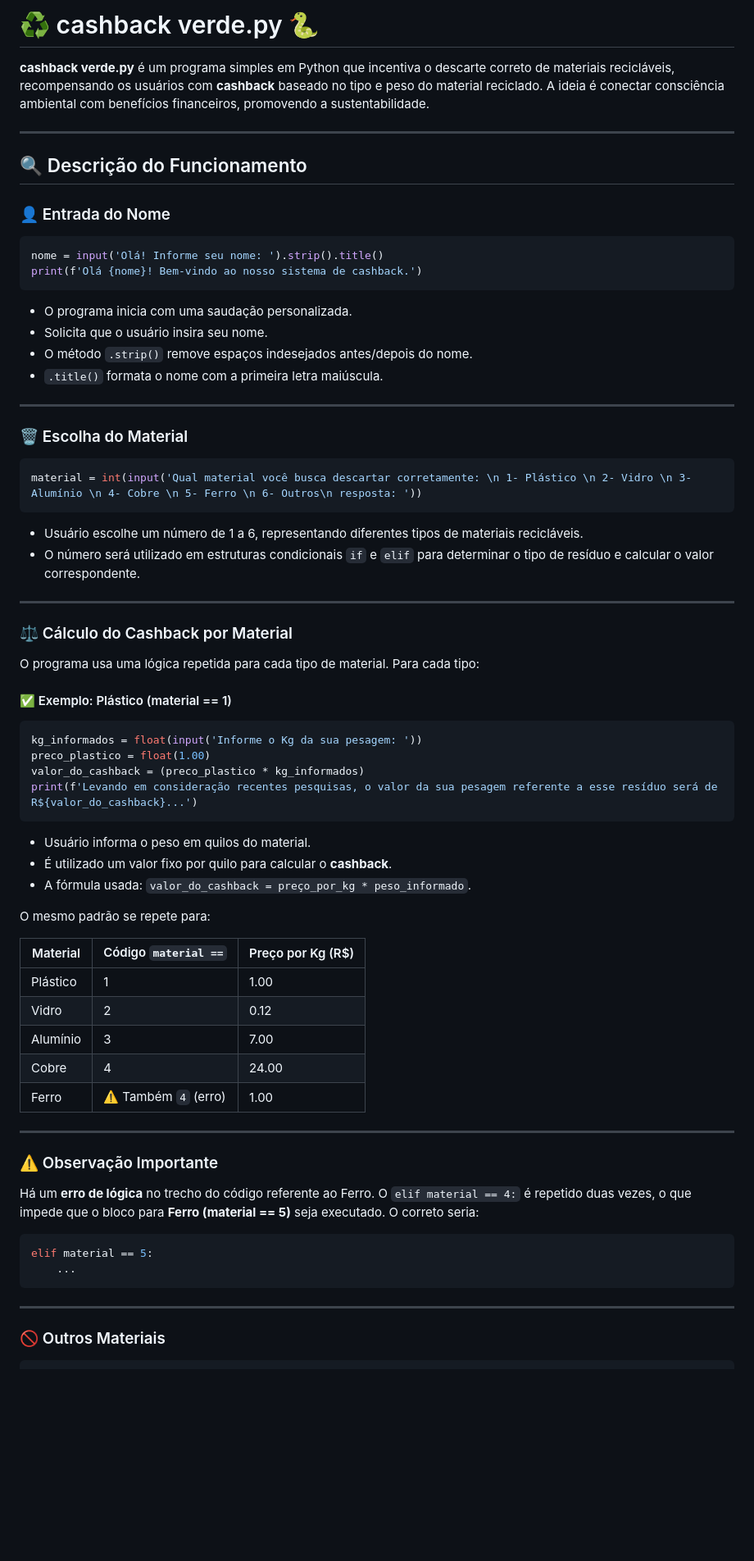
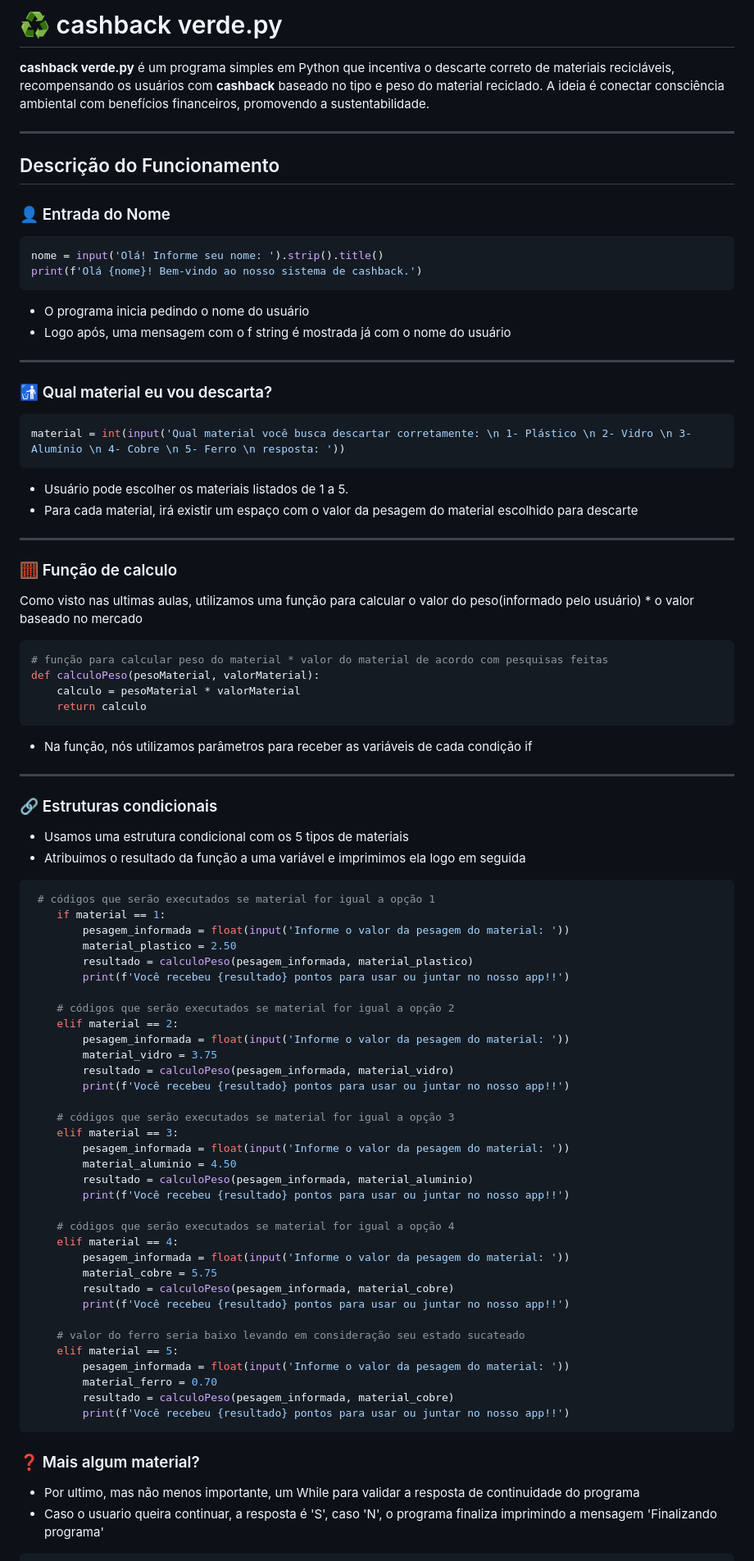
Before and after one commit to lucassantDev/cashback-verde, a Markdown page: README.md, the part around one of its changes. Shown at 82% size. Drawn GitHub-style; blank space fills up the shorter version.

Commit message:
refactor: readme finalizado

````diff
--- a/README.md
+++ b/README.md
@@ -1,11 +1,11 @@
 
-# ♻️ cashback verde.py 🐍
+# ♻️ cashback verde.py
 
 **cashback verde.py** é um programa simples em Python que incentiva o descarte correto de materiais recicláveis, recompensando os usuários com **cashback** baseado no tipo e peso do material reciclado. A ideia é conectar consciência ambiental com benefícios financeiros, promovendo a sustentabilidade.
 
 ---
 
-## 🔍 Descrição do Funcionamento
+## Descrição do Funcionamento
 
 ### 👤 Entrada do Nome
 
@@ -14,64 +14,84 @@ nome = input('Olá! Informe seu nome: ').strip().title()
 print(f'Olá {nome}! Bem-vindo ao nosso sistema de cashback.')
 ```
 
-- O programa inicia com uma saudação personalizada.
-- Solicita que o usuário insira seu nome.
-- O método `.strip()` remove espaços indesejados antes/depois do nome.
-- `.title()` formata o nome com a primeira letra maiúscula.
+- O programa inicia pedindo o nome do usuário
+- Logo após, uma mensagem com o f string é mostrada já com o nome do usuário
 
 ---
 
-### 🗑️ Escolha do Material
+### 🚮 Qual material eu vou descarta?
 
 ```python
-material = int(input('Qual material você busca descartar corretamente: \n 1- Plástico \n 2- Vidro \n 3- Alumínio \n 4- Cobre \n 5- Ferro \n 6- Outros\n resposta: '))
+material = int(input('Qual material você busca descartar corretamente: \n 1- Plástico \n 2- Vidro \n 3- Alumínio \n 4- Cobre \n 5- Ferro \n resposta: '))
 ```
 
-- Usuário escolhe um número de 1 a 6, representando diferentes tipos de materiais recicláveis.
-- O número será utilizado em estruturas condicionais `if` e `elif` para determinar o tipo de resíduo e calcular o valor correspondente.
+- Usuário pode escolher os materiais listados de 1 a 5.
+- Para cada material, irá existir um espaço com o valor da pesagem do material escolhido para descarte
 
 ---
 
-### ⚖️ Cálculo do Cashback por Material
+### 🧮 Função de calculo
 
-O programa usa uma lógica repetida para cada tipo de material. Para cada tipo:
+Como visto nas ultimas aulas, utilizamos uma função para calcular o valor do peso(informado pelo usuário) * o valor baseado no mercado
 
-#### ✅ Exemplo: Plástico (material == 1)
 
 ```python
-kg_informados = float(input('Informe o Kg da sua pesagem: '))
-preco_plastico = float(1.00)
-valor_do_cashback = (preco_plastico * kg_informados)
-print(f'Levando em consideração recentes pesquisas, o valor da sua pesagem referente a esse resíduo será de R${valor_do_cashback}...')
+# função para calcular peso do material * valor do material de acordo com pesquisas feitas
+def calculoPeso(pesoMaterial, valorMaterial):
+    calculo = pesoMaterial * valorMaterial
+    return calculo
 ```
 
-- Usuário informa o peso em quilos do material.
-- É utilizado um valor fixo por quilo para calcular o **cashback**.
-- A fórmula usada: `valor_do_cashback = preço_por_kg * peso_informado`.
-
-O mesmo padrão se repete para:
-
-| Material   | Código `material ==` | Preço por Kg (R$) |
-|------------|----------------------|-------------------|
-| Plástico   | 1                    | 1.00              |
-| Vidro      | 2                    | 0.12              |
-| Alumínio   | 3                    | 7.00              |
-| Cobre      | 4                    | 24.00             |
-| Ferro      | ⚠️ Também `4` (erro) | 1.00              |
+- Na função, nós utilizamos parâmetros para receber as variáveis de cada condição if
 
 ---
 
-### ⚠️ Observação Importante
+### 🔗 Estruturas condicionais
 
-Há um **erro de lógica** no trecho do código referente ao Ferro. O `elif material == 4:` é repetido duas vezes, o que impede que o bloco para **Ferro (material == 5)** seja executado. O correto seria:
+- Usamos uma estrutura condicional com os 5 tipos de materiais
+- Atribuimos o resultado da função a uma variável e imprimimos ela logo em seguida
+
 
 ```python
-elif material == 5:
-    ...
+ # códigos que serão executados se material for igual a opção 1
+    if material == 1:
+        pesagem_informada = float(input('Informe o valor da pesagem do material: '))
+        material_plastico = 2.50
+        resultado = calculoPeso(pesagem_informada, material_plastico)
+        print(f'Você recebeu {resultado} pontos para usar ou juntar no nosso app!!')
+
+    # códigos que serão executados se material for igual a opção 2
+    elif material == 2:
+        pesagem_informada = float(input('Informe o valor da pesagem do material: '))
+        material_vidro = 3.75
+        resultado = calculoPeso(pesagem_informada, material_vidro)
+        print(f'Você recebeu {resultado} pontos para usar ou juntar no nosso app!!')
+
+    # códigos que serão executados se material for igual a opção 3
+    elif material == 3:
+        pesagem_informada = float(input('Informe o valor da pesagem do material: '))
+        material_aluminio = 4.50
+        resultado = calculoPeso(pesagem_informada, material_aluminio)
+        print(f'Você recebeu {resultado} pontos para usar ou juntar no nosso app!!')
+
+    # códigos que serão executados se material for igual a opção 4
+    elif material == 4:
+        pesagem_informada = float(input('Informe o valor da pesagem do material: '))
+        material_cobre = 5.75
+        resultado = calculoPeso(pesagem_informada, material_cobre)
+        print(f'Você recebeu {resultado} pontos para usar ou juntar no nosso app!!')
+
+    # valor do ferro seria baixo levando em consideração seu estado sucateado
+    elif material == 5:
+        pesagem_informada = float(input('Informe o valor da pesagem do material: '))
+        material_ferro = 0.70
+        resultado = calculoPeso(pesagem_informada, material_cobre)
+        print(f'Você recebeu {resultado} pontos para usar ou juntar no nosso app!!')
 ```
 
----
+### ❓ Mais algum material?
 
-### 🚫 Outros Materiais
+- Por ultimo, mas não menos importante, um While para validar a resposta de continuidade do programa
+- Caso o usuario queira continuar, a resposta é 'S', caso 'N', o programa finaliza imprimindo a mensagem 'Finalizando programa'
 
 ```python
````
Also changed, not shown: other parts of README.md (+7 -13 lines).
